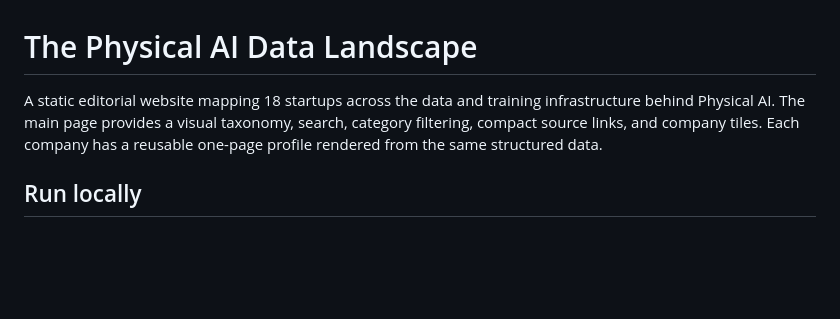
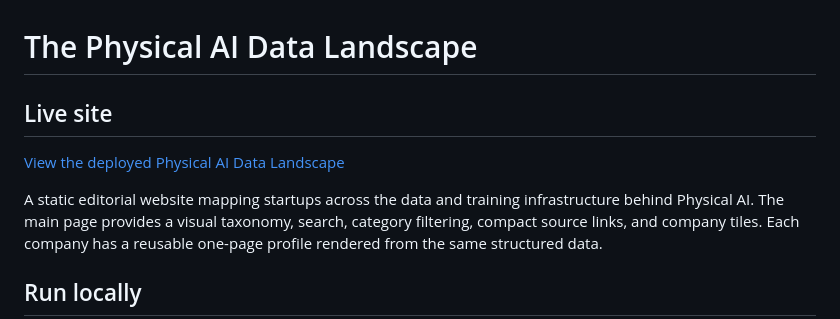
Before and after one commit to lin-jordan/physical-ai-landscape-research, a Markdown page: README.md, the part around the change. Drawn GitHub-style; blank space fills up the shorter version.

Commit message:
Added production site link to README (#1)
Add production site link to README

```diff
--- a/README.md
+++ b/README.md
@@ -1,6 +1,10 @@
 # The Physical AI Data Landscape
 
-A static editorial website mapping 18 startups across the data and training
+## Live site
+
+[View the deployed Physical AI Data Landscape](https://physical-ai-landscape-research.vercel.app/)
+
+A static editorial website mapping startups across the data and training
 infrastructure behind Physical AI. The main page provides a visual taxonomy,
 search, category filtering, compact source links, and company tiles. Each
 company has a reusable one-page profile rendered from the same structured data.
```
